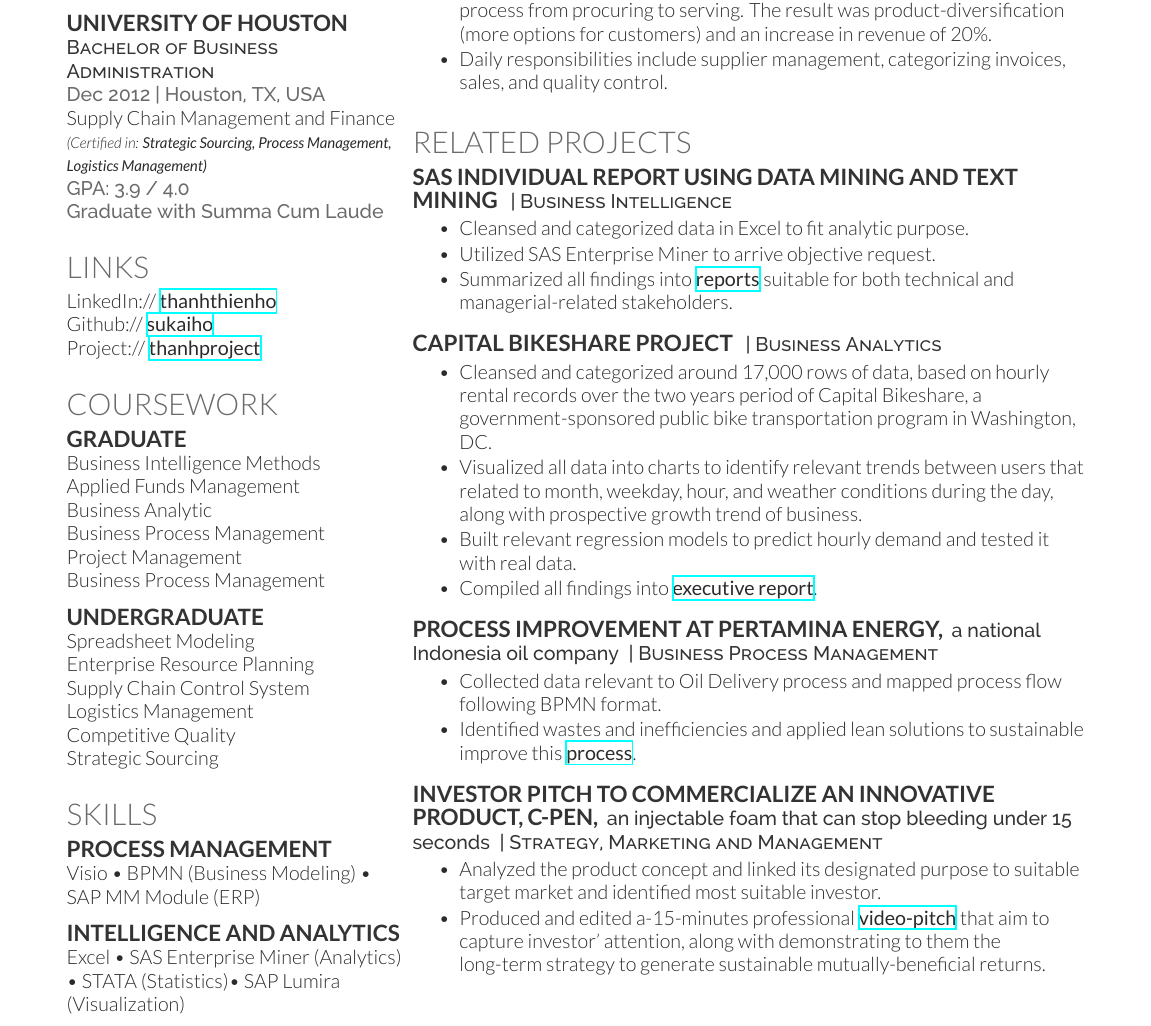
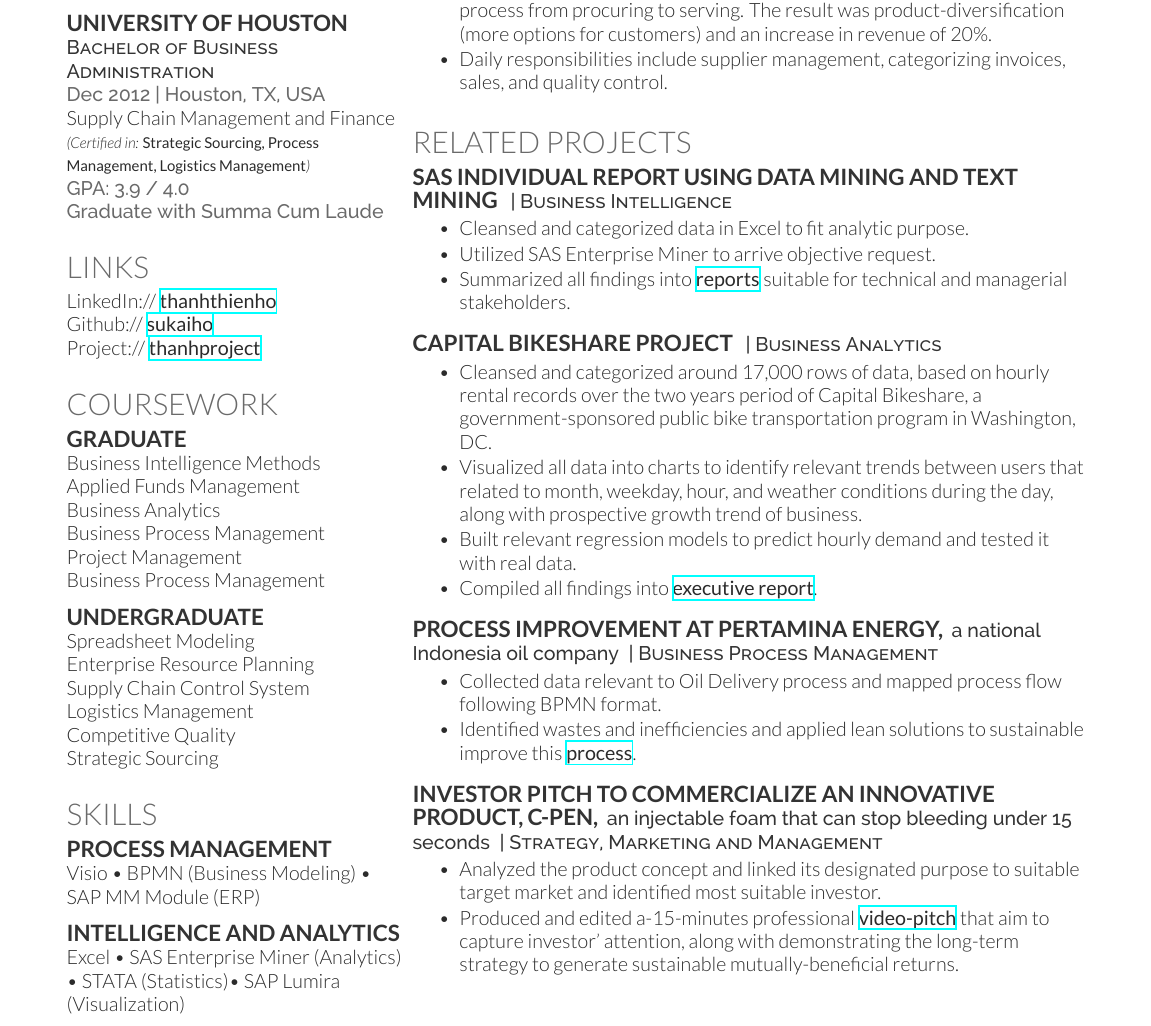
Before and after one commit to sukaiho/Resume, a LaTeX CV (Thanh_Resume.tex): part of the page, cut so that both start at the same text. Compiled offline with XeLaTeX.

Commit message:
Update on Overleaf.

```diff
--- a/cv_12.tex
+++ b/Thanh_Resume.tex
@@ -63,7 +63,7 @@ Enterprise Systems and Business Design\\
 \descript{Bachelor of Business Administration}
 \location{Dec 2012 | Houston, TX, USA}
 Supply Chain Management and Finance \\
-{\footnotesize \textit{(Certified in:\textbf{ Strategic Sourcing, Process Management, Logistics Management)}}} \\
+{\footnotesize {\textit{(Certified in:}\textbf{ Strategic Sourcing, Process Management, Logistics Management}\textit{)}}}\\
 \location{ GPA: 3.9 / 4.0 \\ Graduate with Summa Cum Laude}
 
 \sectionspace % Some whitespace after the section
@@ -95,7 +95,7 @@ Project:// \href{https://drive.google.com/folderview?id=0B7mZbJb-qiSURlYyTkJzQW4
 
 Business Intelligence Methods \\
 Applied Funds Management \\
-Business Analytic \\
+Business Analytics \\
 Business Process Management \\
 Project Management \\
 Business Process Management\\
@@ -130,7 +130,9 @@ Visio \textbullet{} BPMN (Business Modeling) \textbullet{} SAP MM Module (ERP)
 \sectionspace % Some whitespace after the section
 
 \subsection{Intelligence and Analytics}
-Excel \textbullet{} SAS Enterprise Miner (Analytics) \textbullet{} STATA (Statistics)\textbullet{} SAP Lumira (Visualization) \\
+Excel \textbullet{} SAS Enterprise Miner (Analytics) \textbullet{} STATA (Statistics)\textbullet{} SAP Lumira (Visualization)
+
+\sectionspace % Some whitespace after the section
 
 %----------------------------------------------------------------------------------------
 
@@ -173,7 +175,7 @@ Excel \textbullet{} SAS Enterprise Miner (Analytics) \textbullet{} STATA (Statis
 \begin{tightitemize}
 \item Cleansed and categorized data in Excel to fit analytic purpose.
 \item Utilized SAS Enterprise Miner to arrive objective request.
-\item Summarized all findings into \href{https://drive.google.com/file/d/0B7mZbJb-qiSUWnc4b3dWMGVZT2M/view?usp=sharing}{\bf reports} suitable for both technical and managerial-related stakeholders.
+\item Summarized all findings into \href{https://drive.google.com/file/d/0B7mZbJb-qiSUWnc4b3dWMGVZT2M/view?usp=sharing}{\bf reports} suitable for technical and managerial stakeholders.
 %\item Worked with \textbf{\href{http://www.cs.cornell.edu/~ashesh/}{Ashesh Jain}}  to create \textbf{PlanIt}
 \end{tightitemize}
 
@@ -201,7 +203,7 @@ Excel \textbullet{} SAS Enterprise Miner (Analytics) \textbullet{} STATA (Statis
 \runsubsection{Investor Pitch to commercialize an innovative product, C-Pen,}\descript{\textbf{an injectable foam that can stop bleeding under 15 seconds  } | Strategy, Marketing and Management}
 \begin{tightitemize}
 \item Analyzed the product concept and linked its designated purpose to suitable target market and identified most suitable investor.
-\item Produced and edited a-15-minutes professional  \href{https://drive.google.com/file/d/0B7mZbJb-qiSUOGc5SlpLU3ZRMnc/view?usp=sharing}{\bf video-pitch} that aim to capture investor’ attention, along with demonstrating to them the long-term strategy to generate sustainable mutually-beneficial returns.
+\item Produced and edited a-15-minutes professional  \href{https://drive.google.com/file/d/0B7mZbJb-qiSUOGc5SlpLU3ZRMnc/view?usp=sharing}{\bf video-pitch} that aim to capture investor’ attention, along with demonstrating the long-term strategy to generate sustainable mutually-beneficial returns.
 \end{tightitemize}
 \sectionspace % Some whitespace after the section
 %------------------------------------------------
```
